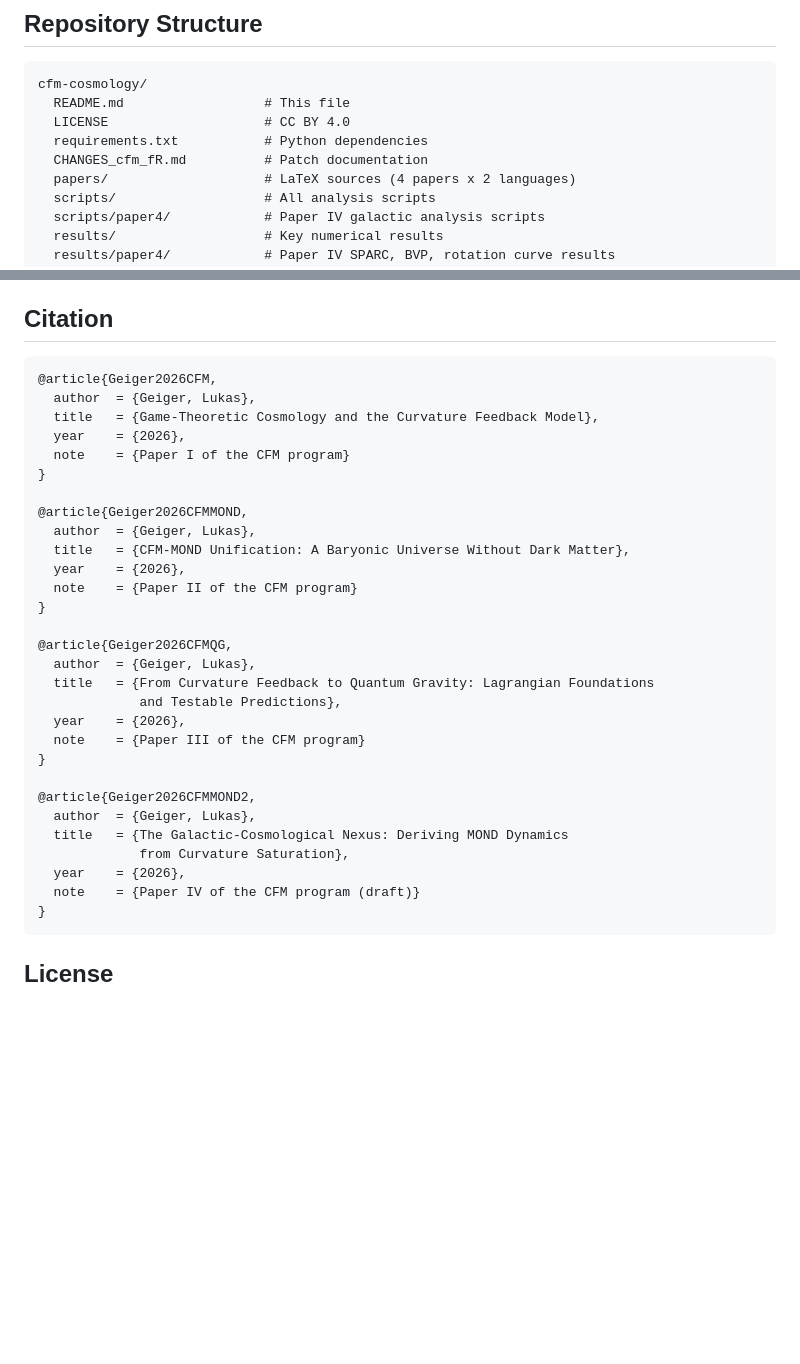
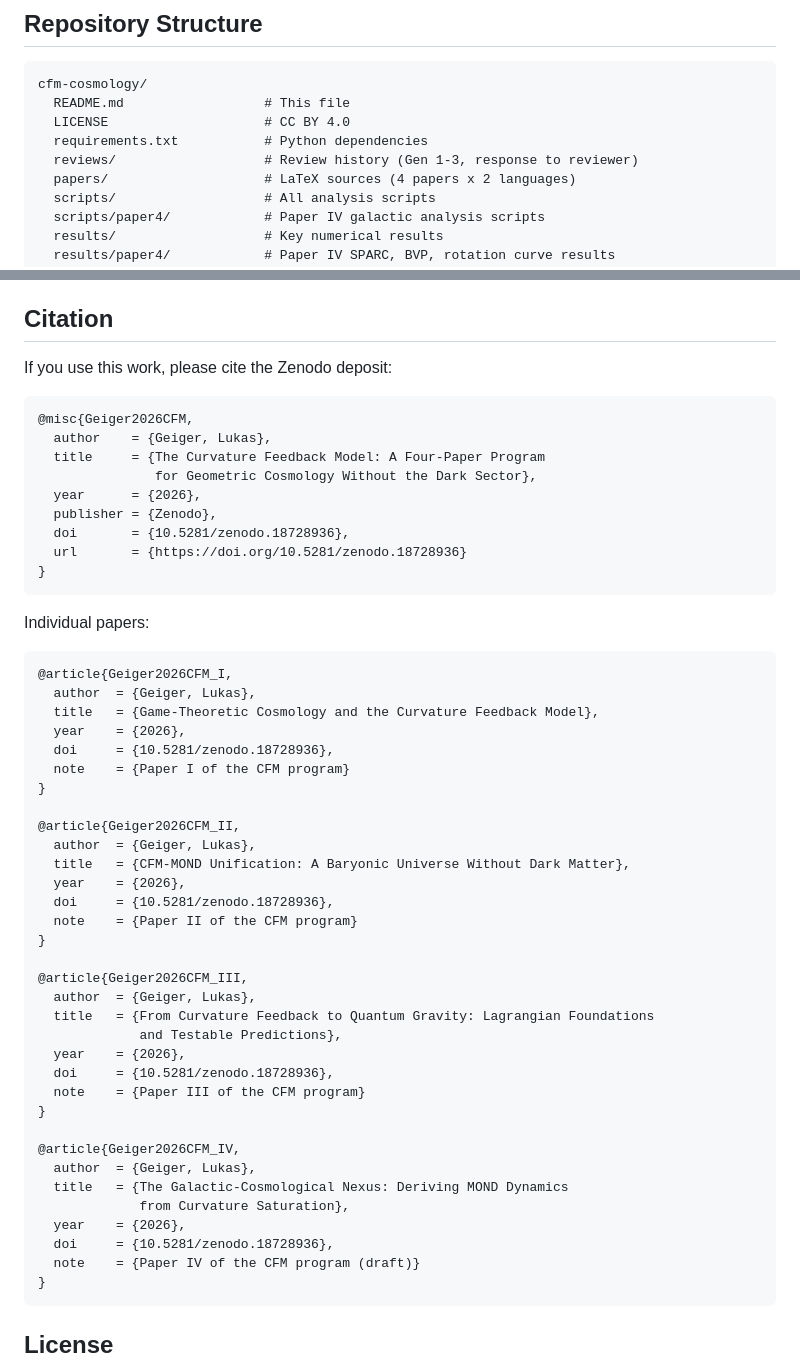
Before and after one commit to lukisch/crm-cosmology, a Markdown page: README.md, 2 parts joined by grey strips. Rendered like a GitHub page; blank space fills up the shorter version.

Commit message:
Add Zenodo DOI badge and update citation entries
- Add DOI badge (10.5281/zenodo.18728936) to README header
- Add unified BibTeX entry for the full deposit
- Add DOI to all individual paper citation entries
- Update repository structure (reviews/ folder)

Co-Authored-By: Claude Opus 4.6 <noreply@anthropic.com>

````diff
--- a/README.md
+++ b/README.md
@@ -116,7 +117,7 @@ cfm-cosmology/
   README.md                  # This file
   LICENSE                    # CC BY 4.0
   requirements.txt           # Python dependencies
-  CHANGES_cfm_fR.md          # Patch documentation
+  reviews/                   # Review history (Gen 1-3, response to reviewer)
   papers/                    # LaTeX sources (4 papers x 2 languages)
   scripts/                   # All analysis scripts
   scripts/paper4/            # Paper IV galactic analysis scripts
@@ -171,34 +172,54 @@ This work uses the following open-source software:
 
 ## Citation
 
+If you use this work, please cite the Zenodo deposit:
+
 ```bibtex
-@article{Geiger2026CFM,
+@misc{Geiger2026CFM,
+  author    = {Geiger, Lukas},
+  title     = {The Curvature Feedback Model: A Four-Paper Program
+               for Geometric Cosmology Without the Dark Sector},
+  year      = {2026},
+  publisher = {Zenodo},
+  doi       = {10.5281/zenodo.18728936},
+  url       = {https://doi.org/10.5281/zenodo.18728936}
+}
+```
+
+Individual papers:
+
+```bibtex
+@article{Geiger2026CFM_I,
   author  = {Geiger, Lukas},
   title   = {Game-Theoretic Cosmology and the Curvature Feedback Model},
   year    = {2026},
+  doi     = {10.5281/zenodo.18728936},
   note    = {Paper I of the CFM program}
 }
 
-@article{Geiger2026CFMMOND,
+@article{Geiger2026CFM_II,
   author  = {Geiger, Lukas},
   title   = {CFM-MOND Unification: A Baryonic Universe Without Dark Matter},
   year    = {2026},
+  doi     = {10.5281/zenodo.18728936},
   note    = {Paper II of the CFM program}
 }
 
-@article{Geiger2026CFMQG,
+@article{Geiger2026CFM_III,
   author  = {Geiger, Lukas},
   title   = {From Curvature Feedback to Quantum Gravity: Lagrangian Foundations
              and Testable Predictions},
   year    = {2026},
+  doi     = {10.5281/zenodo.18728936},
   note    = {Paper III of the CFM program}
 }
 
-@article{Geiger2026CFMMOND2,
+@article{Geiger2026CFM_IV,
   author  = {Geiger, Lukas},
   title   = {The Galactic-Cosmological Nexus: Deriving MOND Dynamics
              from Curvature Saturation},
   year    = {2026},
+  doi     = {10.5281/zenodo.18728936},
   note    = {Paper IV of the CFM program (draft)}
 }
 ```
````
Also changed, not shown: other parts of README.md (+1 -0 lines).
